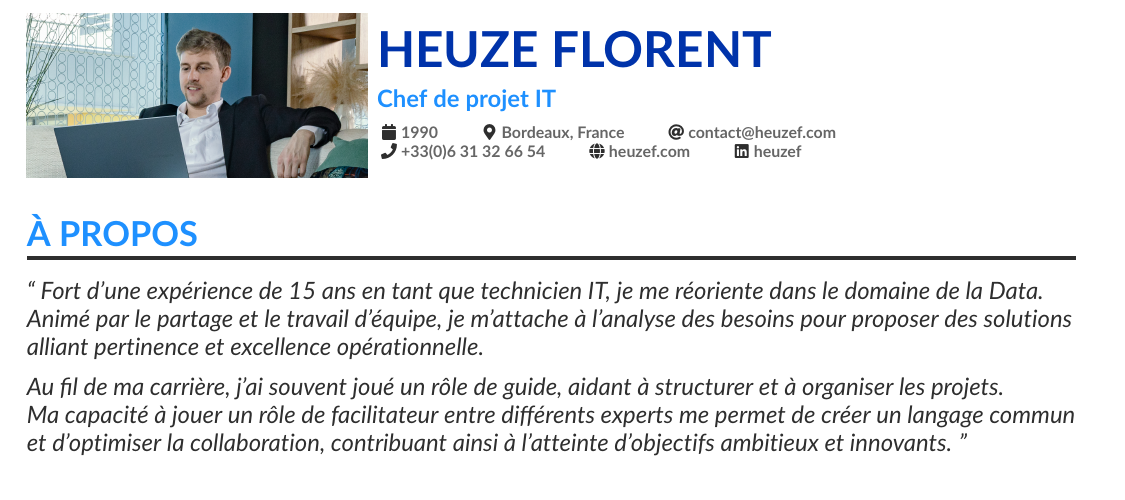
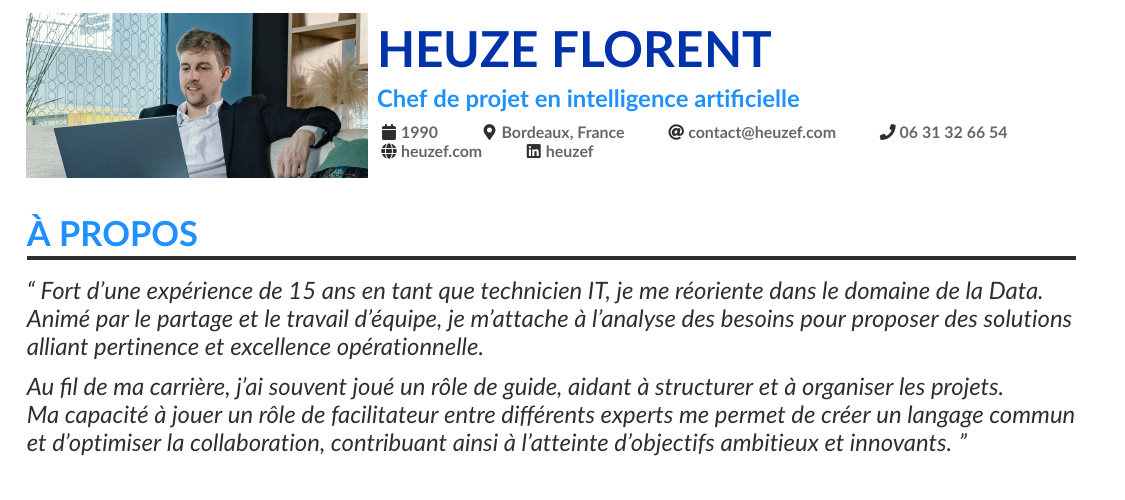
Before and after one commit to heuzef/cv, a LaTeX CV (fr/heuzef_cv.tex): part of page 1 of 3, cut so that both start at the same text. Compiled offline with pdfLaTeX.

```diff
--- a/fr/heuzef_cv.tex
+++ b/fr/heuzef_cv.tex
@@ -56,7 +56,7 @@
 \begin{document}
 
 \name{Heuze Florent}
-\tagline{Chef de projet IT}
+\tagline{Chef de projet en intelligence artificielle}
 \photoL{6cm}{heuzef_2025_01}
 %\photoL{4cm}{heuzef_2025_portrait_min}
 
@@ -64,7 +64,7 @@
   \printinfo{\faCalendar}{1990}
   \location{Bordeaux, France}
   \email{contact@heuzef.com}
-  \phone{+33(0)6 31 32 66 54}
+  \phone{06 31 32 66 54}
   \homepage{heuzef.com}
   \linkedin{heuzef}
   %\github{heuzef}
```
Also changed, not shown: en/heuzef_cv.tex (+1 -1 lines), fr/heuzef_cv.min.pdf, 1 other file.
